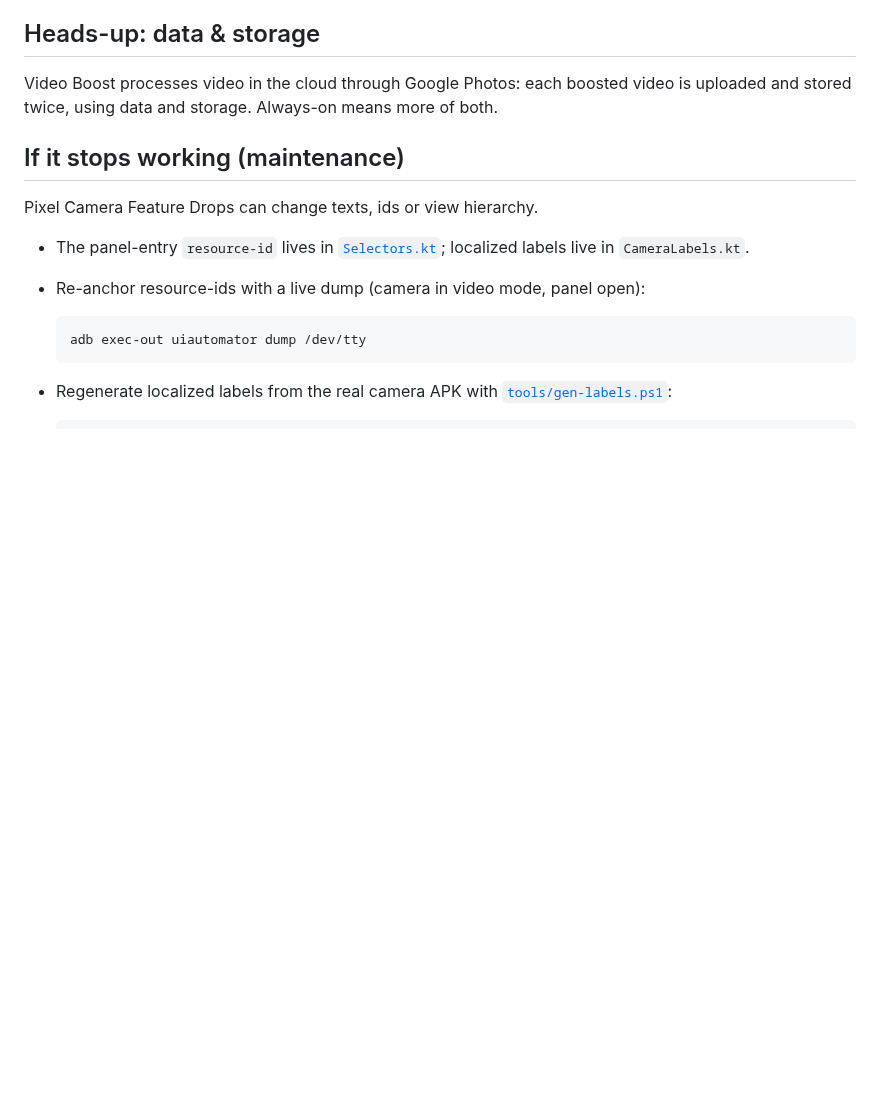
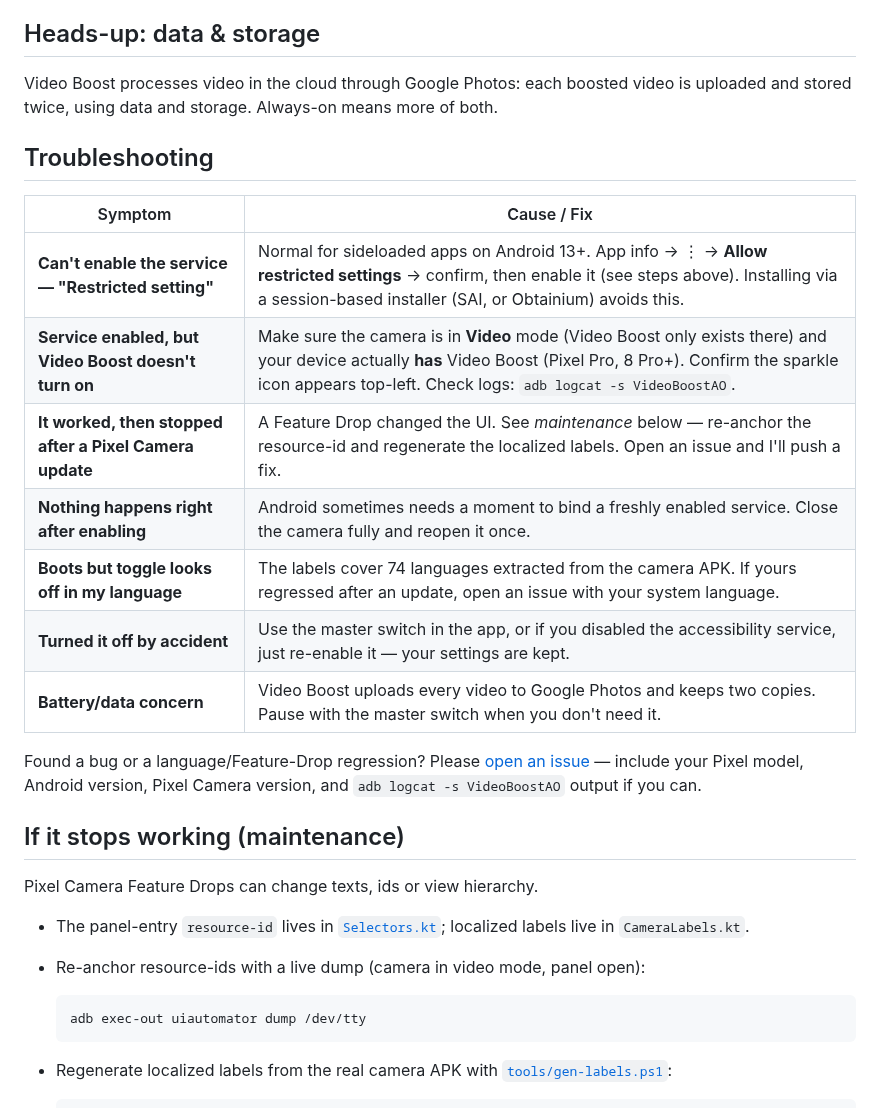
Before and after one commit to AgusRomeroL/video-boost-ao, a Markdown page: README.md, the part around one of its changes. GitHub-like rendering; blank space fills up the shorter version.

```diff
--- a/README.md
+++ b/README.md
@@ -75,6 +103,23 @@ touching accessibility settings, and checks GitHub for **updates** on launch
 Video Boost processes video in the cloud through Google Photos: each boosted
 video is uploaded and stored twice, using data and storage. Always-on means
 more of both.
+
+## Troubleshooting
+
+| Symptom | Cause / Fix |
+|---|---|
+| **Can't enable the service — "Restricted setting"** | Normal for sideloaded apps on Android 13+. App info → ⋮ → **Allow restricted settings** → confirm, then enable it (see steps above). Installing via a session-based installer (SAI, or Obtainium) avoids this. |
+| **Service enabled, but Video Boost doesn't turn on** | Make sure the camera is in **Video** mode (Video Boost only exists there) and your device actually **has** Video Boost (Pixel Pro, 8 Pro+). Confirm the sparkle icon appears top-left. Check logs: `adb logcat -s VideoBoostAO`. |
+| **It worked, then stopped after a Pixel Camera update** | A Feature Drop changed the UI. See *maintenance* below — re-anchor the resource-id and regenerate the localized labels. Open an issue and I'll push a fix. |
+| **Nothing happens right after enabling** | Android sometimes needs a moment to bind a freshly enabled service. Close the camera fully and reopen it once. |
+| **Boots but toggle looks off in my language** | The labels cover 74 languages extracted from the camera APK. If yours regressed after an update, open an issue with your system language. |
+| **Turned it off by accident** | Use the master switch in the app, or if you disabled the accessibility service, just re-enable it — your settings are kept. |
+| **Battery/data concern** | Video Boost uploads every video to Google Photos and keeps two copies. Pause with the master switch when you don't need it. |
+
+Found a bug or a language/Feature-Drop regression? Please
+[open an issue](https://github.com/AgusRomeroL/video-boost-ao/issues) — include
+your Pixel model, Android version, Pixel Camera version, and `adb logcat -s
+VideoBoostAO` output if you can.
 
 ## If it stops working (maintenance)
 
```
Also changed, not shown: other parts of README.md (+28 -0 lines), .github/ISSUE_TEMPLATE/bug_report.md (added, +33 -0 lines), docs/screenshot-accessibility-highlight.png (added), docs/screenshot-active.png (added), docs/screenshot-setup.png (added), 4 other files.
